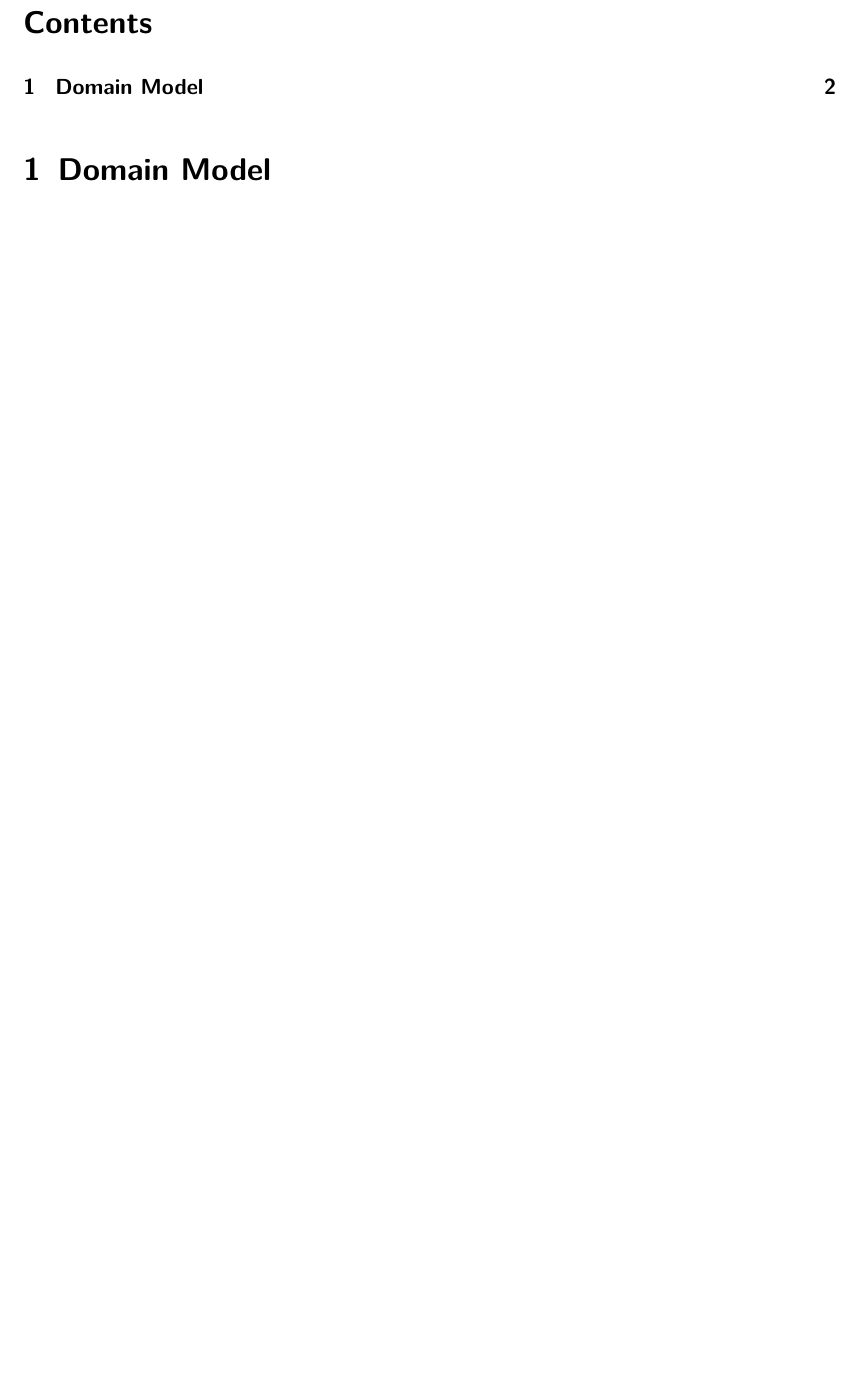
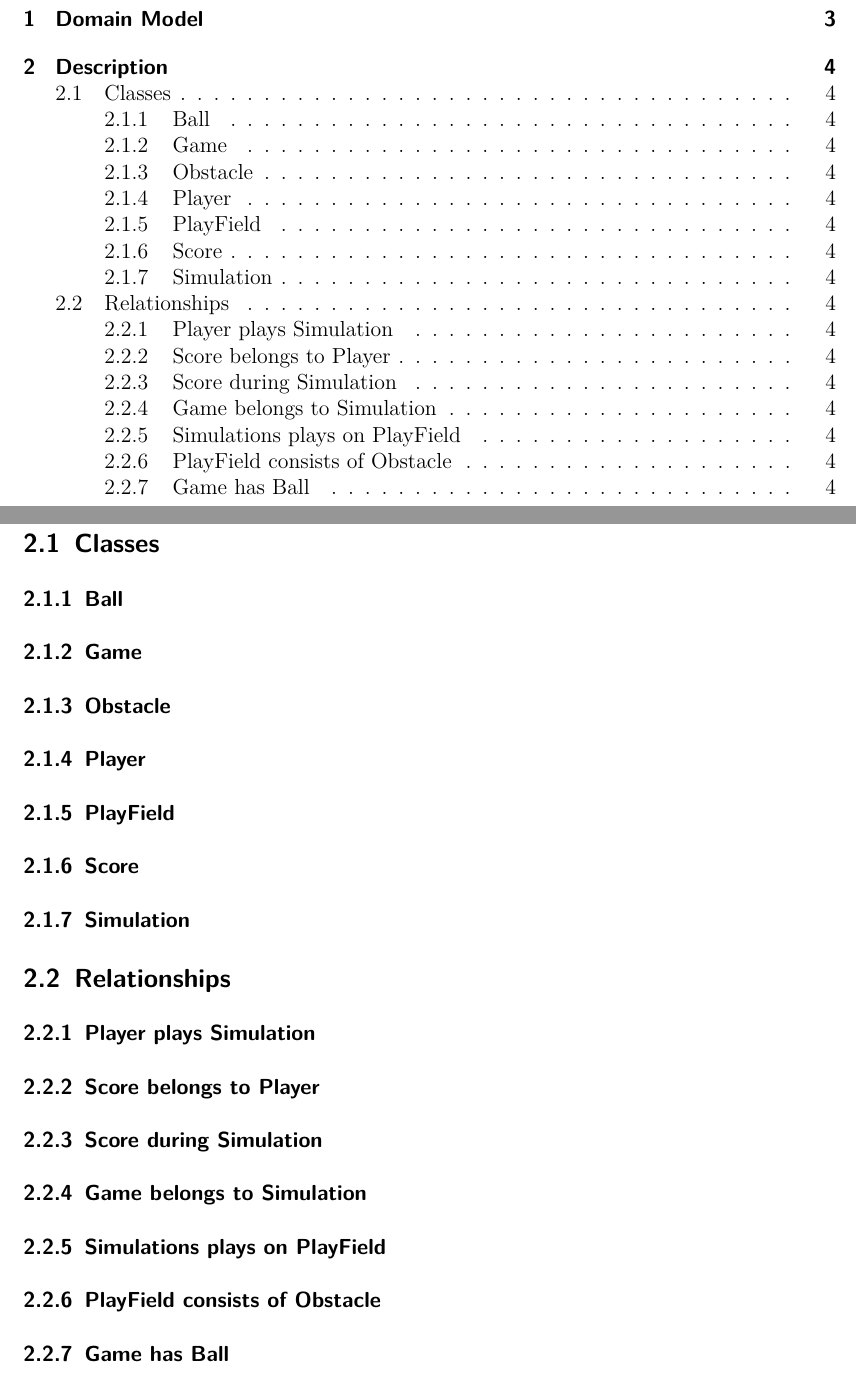
Before and after one commit to boskoop/comet-pinball, a LaTeX document (doc/src/domain_model.tex): part of page 2 of 2 before the commit and two parts of pages 2 and 4 of 4 after it, the two joined at a grey line, cut at the place of the change, the shorter picture padded with empty space. Compiled offline with pdfLaTeX.

Commit message:
added structure to domain model document

```diff
--- a/doc/src/domain_model.tex
+++ b/doc/src/domain_model.tex
@@ -38,12 +38,40 @@
 
-%\subsection{Classes}
+\subsection{Classes}
+
+\subsubsection{Ball}
+
+\subsubsection{Game}
+
+\subsubsection{Obstacle}
+
+\subsubsection{Player}
+
+\subsubsection{PlayField}
+
+\subsubsection{Score}
+
+\subsubsection{Simulation}
+
 
 %\subsubsection{Administrator}
 
 %The \texttt{Administrator} has the attributes \texttt{mailAddress} and \texttt{password} which are used as credentials to authenticate against the system.
 
-%\subsection{Relationships}
+\subsection{Relationships}
 
+\subsubsection{Player plays Simulation}
+
+\subsubsection{Score belongs to Player}
+
+\subsubsection{Score during Simulation}
+
+\subsubsection{Game belongs to Simulation}
+
+\subsubsection{Simulations plays on PlayField}
+
+\subsubsection{PlayField consists of Obstacle}
+
+\subsubsection{Game has Ball}
 
 %\subsubsection{Administrator administrates Doctor}
 
```
Also changed, not shown: doc/src/domain_model.tex (4 more changed lines).
